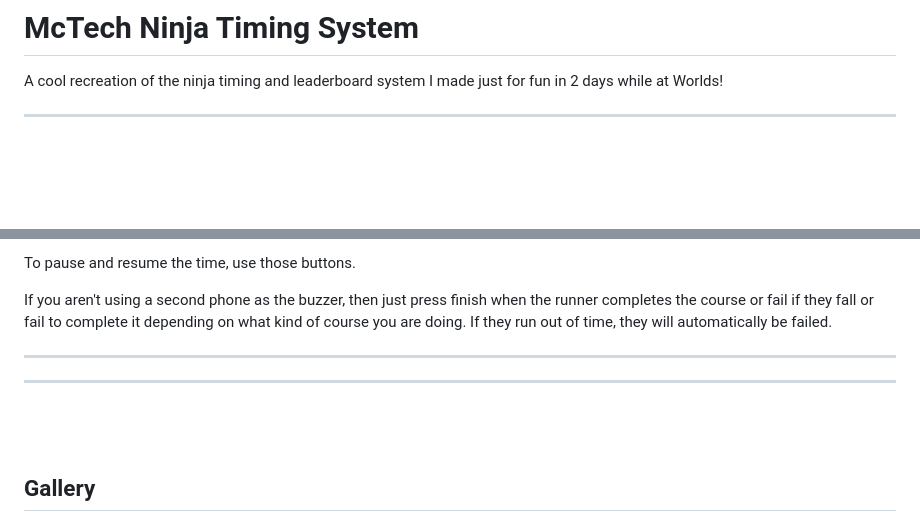
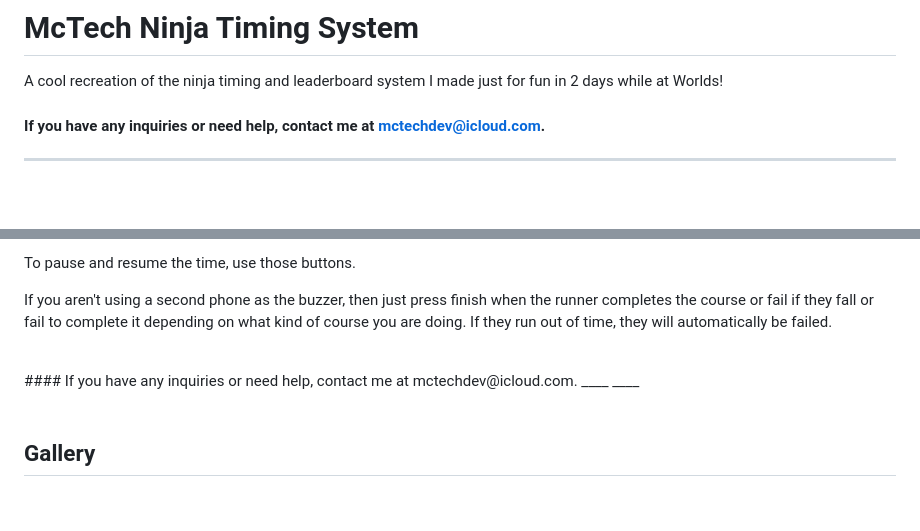
Before and after one commit to YourFurryDeveloper/McTech-Ninja-Timing-System, a Markdown page: README.md, 2 parts joined by grey strips. Rendered like a GitHub page; blank space fills up the shorter version.

```diff
--- a/README.md
+++ b/README.md
@@ -1,5 +1,7 @@
 # McTech Ninja Timing System
 A cool recreation of the ninja timing and leaderboard system I made just for fun in 2 days while at Worlds!
+
+#### If you have any inquiries or need help, contact me at mctechdev@icloud.com.
 ____
 <br />
 
@@ -115,6 +117,9 @@ When the competitor completes an obstacle, press obstacle.
 To pause and resume the time, use those buttons.
 
 If you aren't using a second phone as the buzzer, then just press finish when the runner completes the course or fail if they fall or fail to complete it depending on what kind of course you are doing. If they run out of time, they will automatically be failed.
+
+<br />
+#### If you have any inquiries or need help, contact me at mctechdev@icloud.com.
 ____
 ____
 <br />
```
